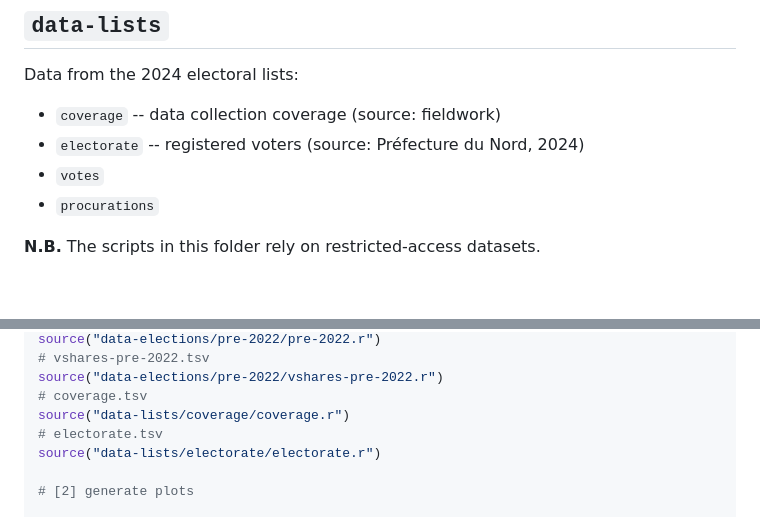
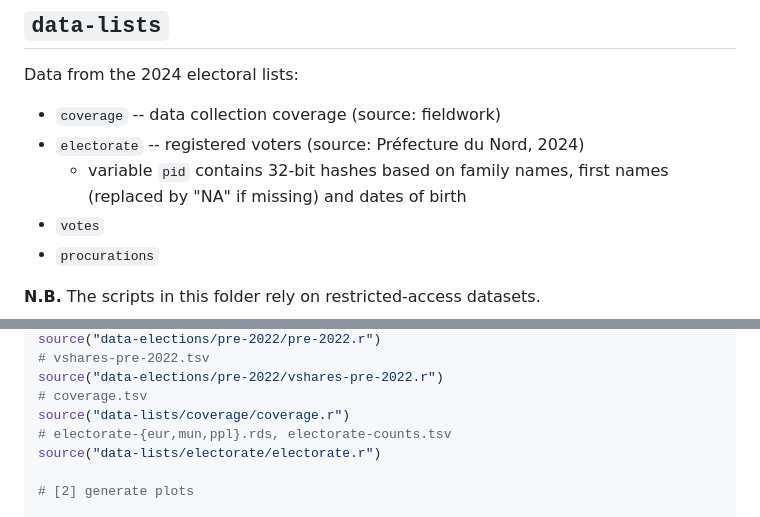
Before and after one commit to briatte/repere2024, a Markdown page: README.md, 2 parts joined by grey strips. GitHub-like rendering; blank space fills up the shorter version.

```diff
--- a/README.md
+++ b/README.md
@@ -38,6 +38,7 @@ Data from the 2024 electoral lists:
 
 - `coverage` -- data collection coverage (source: fieldwork)
 - `electorate` -- registered voters (source: Préfecture du Nord, 2024)
+  - variable `pid` contains 32-bit hashes based on family names, first names (replaced by "NA" if missing) and dates of birth
 - `votes`
 - `procurations`
 
@@ -119,7 +120,7 @@ source("data-elections/pre-2022/pre-2022.r")
 source("data-elections/pre-2022/vshares-pre-2022.r")
 # coverage.tsv
 source("data-lists/coverage/coverage.r")
-# electorate.tsv
+# electorate-{eur,mun,ppl}.rds, electorate-counts.tsv
 source("data-lists/electorate/electorate.r")
 
 # [2] generate plots
```
